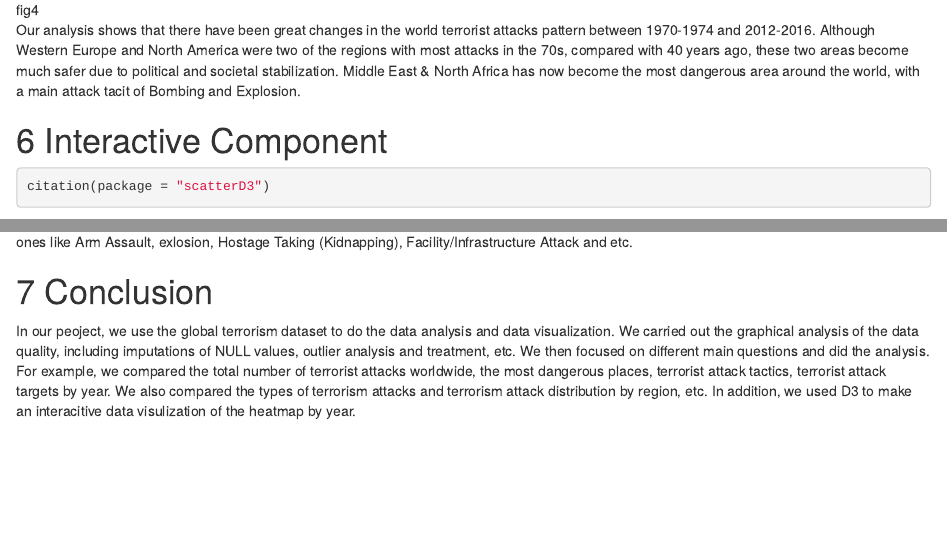
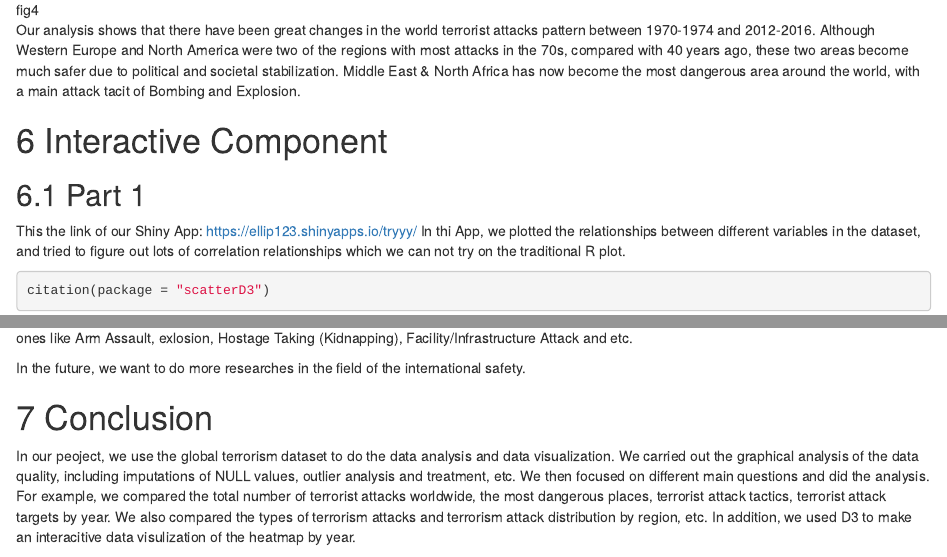
Before and after one commit to Practical-Theorist/EDAV_FinalProj, an R Markdown document (doc/project.Rmd): the page in a window 1100 px wide, from 1530 px down, and a second part further down, joined at a grey line. Rendered offline with R 4.5, knitr and Pandoc, with nearby package versions; some code elsewhere in the file could not run offline.

Commit message:
Update project.Rmd

````diff
--- a/doc/project.Rmd
+++ b/doc/project.Rmd
@@ -523,20 +523,35 @@ Our analysis shows that there have been great changes in the world terrorist att
 
 
 # Interactive Component
+
+## Part 1
+
+This the link of our Shiny App: https://ellip123.shinyapps.io/tryyy/
+In thi App, we plotted the relationships between different variables in the dataset, and tried to figure out lots of correlation relationships which we can not try on the traditional R plot.
+
 ```{r}
 citation(package = "scatterD3")
 ```
 
 In this part we concentrate on the terrorist attack types in the two major regions: North America and Middle East & North Africa corresponding to different countries during different periods.
 Each value of attack types corresponds to a type of terrorest attack. They are:
+
 attack type number 1: Assassination
+
 attack type number 2: Armed Assault
+
 attack type number 3: Bombing/Explosion
+
 attack type number 4: Hijacking
+
 attack type number 5: Hostage Taking (Barricade Incident)
+
 attack type number 6: Hostage Taking (Kidnapping)
+
 attack type number 7: Facility/Infrastructure Attack
+
 attack type number 8: Unarmed Assault
+
 attack type number 9: Unknown
 
 We use scatter plots to show the corresponding relationships between countries and attack type. In the interactive graphs below, we used differents colors to represent different countries (and also the y axis labels). The typical symbol shapes represent typical attack types. Besides, we take use of the opacity, i.e. points with deeper color means higher value -- the quantity of terrorist events in a certain country and of a certain type.
@@ -575,6 +590,8 @@ scatterD3(data = MENA, x = attacktype1, y = countryname
 ```
 But 40 years later, the whole region became a dangerous region in the world. diverse types of attacks occured in this region, with representative ones like Arm Assault, exlosion, Hostage Taking (Kidnapping), Facility/Infrastructure Attack and etc.
 
+In the future, we want to do more researches in the field of the international safety.
+
 # Conclusion
 
 In our peoject, we use the global terrorism dataset to do the data analysis and data visualization. We carried out the graphical analysis of the data quality, including imputations of NULL values, outlier analysis and treatment, etc. We then focused on different main questions and did the analysis. For example, we compared the total number of terrorist attacks worldwide, the most dangerous places, terrorist attack tactics, terrorist attack targets by year. We also compared the types of terrorism attacks and terrorism attack distribution by region, etc. In addition, we used D3 to make an interacitive data visulization of the heatmap by year.
````
